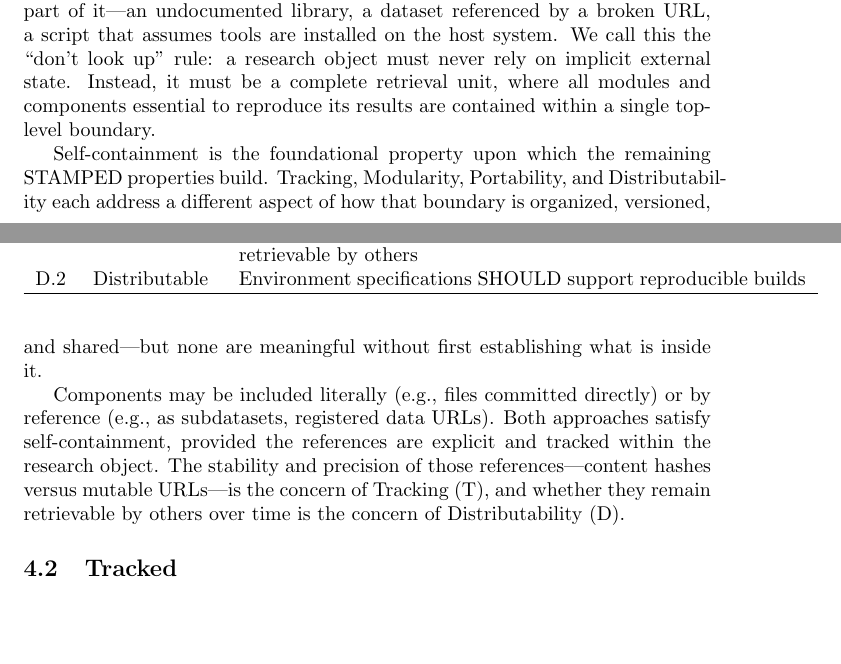
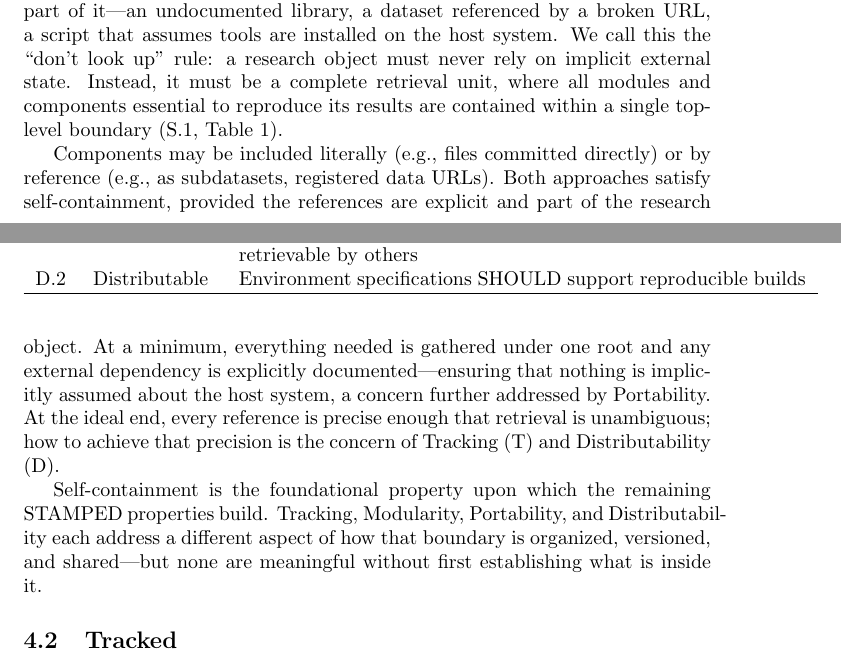
Before and after one commit to asmacdo/yoda, a LaTeX document (main.tex): two parts of pages 3 and 4 of 12, joined at a grey line, cut so that both start at the same text, the shorter picture padded with empty space. Compiled offline with pdfLaTeX.

Commit message:
Apply section pattern to Self-contained: motivation, definition, spectrum, cross-references
Co-Authored-By: Claude Opus 4.6 <noreply@anthropic.com>

```diff
--- a/main.tex
+++ b/main.tex
@@ -123,14 +123,15 @@ D.2  & Distributable  & Environment specifications SHOULD support reproducible b
 
 Reproducibility fails when a research object depends on resources that are not part of it---an undocumented library, a dataset referenced by a broken URL, a script that assumes tools are installed on the host system.
 We call this the ``don't look up'' rule: a research object must never rely on implicit external state.
-Instead, it must be a complete retrieval unit, where all modules and components essential to reproduce its results are contained within a single top-level boundary.
+Instead, it must be a complete retrieval unit, where all modules and components essential to reproduce its results are contained within a single top-level boundary (S.1, Table~1).
+
+Components may be included literally (e.g., files committed directly) or by reference (e.g., as subdatasets, registered data URLs).
+Both approaches satisfy self-containment, provided the references are explicit and part of the research object.
+At a minimum, everything needed is gathered under one root and any external dependency is explicitly documented---ensuring that nothing is implicitly assumed about the host system, a concern further addressed by Portability.
+At the ideal end, every reference is precise enough that retrieval is unambiguous; how to achieve that precision is the concern of Tracking (T) and Distributability (D).
 
 Self-containment is the foundational property upon which the remaining STAMPED properties build.
 Tracking, Modularity, Portability, and Distributability each address a different aspect of how that boundary is organized, versioned, and shared---but none are meaningful without first establishing what is inside it.
-
-Components may be included literally (e.g., files committed directly) or by reference (e.g., as subdatasets, registered data URLs).
-Both approaches satisfy self-containment, provided the references are explicit and tracked within the research object.
-The stability and precision of those references---content hashes versus mutable URLs---is the concern of Tracking (T), and whether they remain retrievable by others over time is the concern of Distributability (D).
 
 \subsection{Tracked}
 
```
